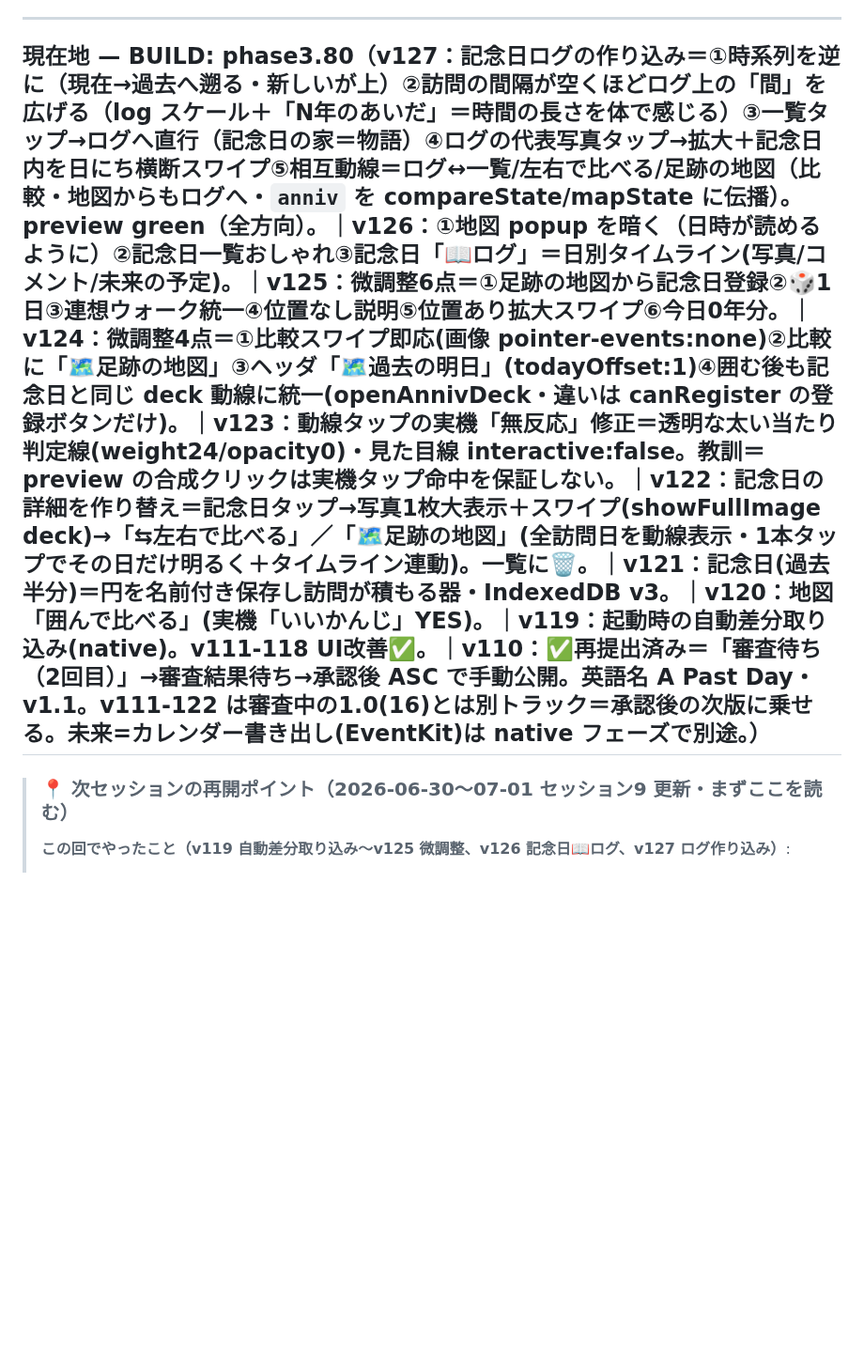
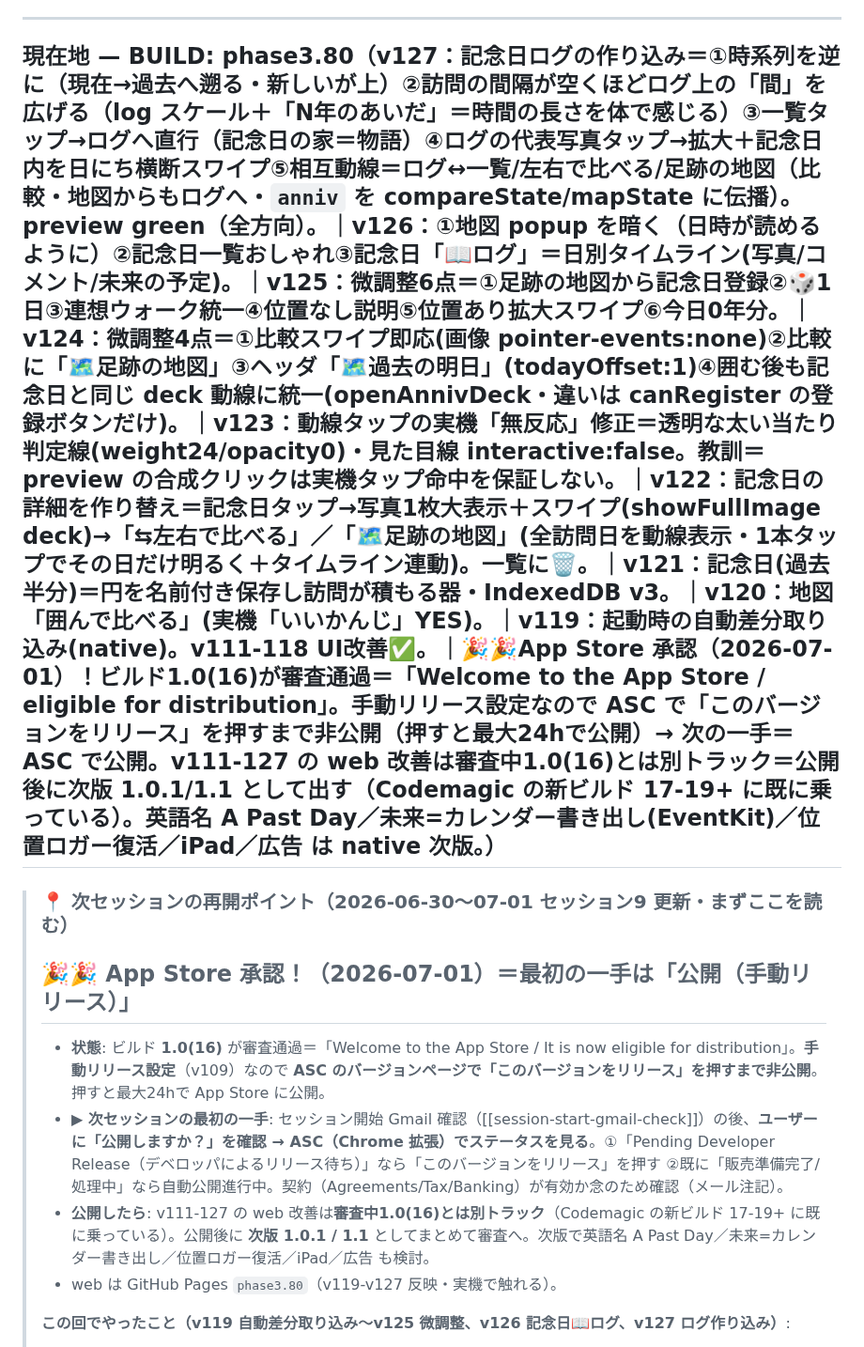
Before and after one commit to yutsutke/photo-memory-spike, a Markdown page: TODO.md, the part around one of its changes. Shown at 94% size. Drawn GitHub-style; blank space fills up the shorter version.

```diff
--- a/TODO.md
+++ b/TODO.md
@@ -13,9 +13,15 @@
 
 ---
 
-## 現在地 — BUILD: phase3.80（v127：**記念日ログの作り込み**＝①時系列を逆に（現在→過去へ遡る・新しいが上）②訪問の間隔が空くほどログ上の「間」を広げる（log スケール＋「N年のあいだ」＝時間の長さを体で感じる）③一覧タップ→ログへ直行（記念日の家＝物語）④ログの代表写真タップ→拡大＋記念日内を日にち横断スワイプ⑤相互動線＝ログ↔一覧/左右で比べる/足跡の地図（比較・地図からもログへ・`anniv` を compareState/mapState に伝播）。preview green（全方向）。｜v126：①地図 popup を暗く（日時が読めるように）②記念日一覧おしゃれ③記念日「📖ログ」＝日別タイムライン(写真/コメント/未来の予定)。｜v125：微調整6点＝①足跡の地図から記念日登録②🎲1日③連想ウォーク統一④位置なし説明⑤位置あり拡大スワイプ⑥今日0年分。｜v124：微調整4点＝①比較スワイプ即応(画像 pointer-events:none)②比較に「🗺足跡の地図」③ヘッダ「🗺過去の明日」(todayOffset:1)④囲む後も記念日と同じ deck 動線に統一(openAnnivDeck・違いは canRegister の登録ボタンだけ)。｜v123：動線タップの実機「無反応」修正＝透明な太い当たり判定線(weight24/opacity0)・見た目線 interactive:false。教訓＝preview の合成クリックは実機タップ命中を保証しない。｜v122：**記念日の詳細を作り替え**＝記念日タップ→写真1枚大表示＋スワイプ(showFullImage deck)→「⇆左右で比べる」／「🗺足跡の地図」(全訪問日を動線表示・1本タップでその日だけ明るく＋タイムライン連動)。一覧に🗑。｜v121：記念日(過去半分)＝円を名前付き保存し訪問が積もる器・IndexedDB v3。｜v120：地図「囲んで比べる」(実機「いいかんじ」YES)。｜v119：起動時の自動差分取り込み(native)。v111-118 UI改善✅。｜v110：✅再提出済み＝「審査待ち（2回目）」→**審査結果待ち**→承認後 ASC で手動公開。英語名 A Past Day・v1.1。**v111-122 は審査中の1.0(16)とは別トラック＝承認後の次版に乗せる**。未来=カレンダー書き出し(EventKit)は native フェーズで別途。）
+## 現在地 — BUILD: phase3.80（v127：**記念日ログの作り込み**＝①時系列を逆に（現在→過去へ遡る・新しいが上）②訪問の間隔が空くほどログ上の「間」を広げる（log スケール＋「N年のあいだ」＝時間の長さを体で感じる）③一覧タップ→ログへ直行（記念日の家＝物語）④ログの代表写真タップ→拡大＋記念日内を日にち横断スワイプ⑤相互動線＝ログ↔一覧/左右で比べる/足跡の地図（比較・地図からもログへ・`anniv` を compareState/mapState に伝播）。preview green（全方向）。｜v126：①地図 popup を暗く（日時が読めるように）②記念日一覧おしゃれ③記念日「📖ログ」＝日別タイムライン(写真/コメント/未来の予定)。｜v125：微調整6点＝①足跡の地図から記念日登録②🎲1日③連想ウォーク統一④位置なし説明⑤位置あり拡大スワイプ⑥今日0年分。｜v124：微調整4点＝①比較スワイプ即応(画像 pointer-events:none)②比較に「🗺足跡の地図」③ヘッダ「🗺過去の明日」(todayOffset:1)④囲む後も記念日と同じ deck 動線に統一(openAnnivDeck・違いは canRegister の登録ボタンだけ)。｜v123：動線タップの実機「無反応」修正＝透明な太い当たり判定線(weight24/opacity0)・見た目線 interactive:false。教訓＝preview の合成クリックは実機タップ命中を保証しない。｜v122：**記念日の詳細を作り替え**＝記念日タップ→写真1枚大表示＋スワイプ(showFullImage deck)→「⇆左右で比べる」／「🗺足跡の地図」(全訪問日を動線表示・1本タップでその日だけ明るく＋タイムライン連動)。一覧に🗑。｜v121：記念日(過去半分)＝円を名前付き保存し訪問が積もる器・IndexedDB v3。｜v120：地図「囲んで比べる」(実機「いいかんじ」YES)。｜v119：起動時の自動差分取り込み(native)。v111-118 UI改善✅。｜🎉🎉**App Store 承認（2026-07-01）！ビルド1.0(16)が審査通過**＝「Welcome to the App Store / eligible for distribution」。**手動リリース設定なので ASC で「このバージョンをリリース」を押すまで非公開**（押すと最大24hで公開）→ **次の一手＝ASC で公開**。**v111-127 の web 改善は審査中1.0(16)とは別トラック＝公開後に次版 1.0.1/1.1 として出す**（Codemagic の新ビルド 17-19+ に既に乗っている）。英語名 A Past Day／未来=カレンダー書き出し(EventKit)／位置ロガー復活／iPad／広告 は native 次版。）
 
 > ### 📍 次セッションの再開ポイント（2026-06-30〜07-01 セッション9 更新・まずここを読む）
+>
+> ## 🎉🎉 App Store 承認！（2026-07-01）＝**最初の一手は「公開（手動リリース）」**
+> - **状態**: ビルド **1.0(16)** が審査通過＝「Welcome to the App Store / It is now eligible for distribution」。**手動リリース設定**（v109）なので **ASC のバージョンページで「このバージョンをリリース」を押すまで非公開**。押すと最大24hで App Store に公開。
+> - **▶ 次セッションの最初の一手**: セッション開始 Gmail 確認（[[session-start-gmail-check]]）の後、**ユーザーに「公開しますか？」を確認 → ASC（Chrome 拡張）でステータスを見る**。①「Pending Developer Release（デベロッパによるリリース待ち）」なら「このバージョンをリリース」を押す ②既に「販売準備完了/処理中」なら自動公開進行中。契約（Agreements/Tax/Banking）が有効か念のため確認（メール注記）。
+> - **公開したら**: v111-127 の web 改善は**審査中1.0(16)とは別トラック**（Codemagic の新ビルド 17-19+ に既に乗っている）。公開後に **次版 1.0.1 / 1.1** としてまとめて審査へ。次版で英語名 A Past Day／未来=カレンダー書き出し／位置ロガー復活／iPad／広告 も検討。
+> - web は GitHub Pages `phase3.80`（v119-v127 反映・実機で触れる）。
 >
 > **この回でやったこと（v119 自動差分取り込み〜v125 微調整、v126 記念日📖ログ、v127 ログ作り込み）**:
 > - セッション開始の挨拶 → DOCMAP/TODO + Gmail 確認。**審査結果の新着メールはまだ無し**（再提出後は TestFlight 通知のみ＝1.0(16)→(17)→(18)。(16)=再提出ビルド／(17)(18)=UI改修 push の Codemagic 自動ビルド）。**審査結果待ち（2回目）継続**。✅ **ASC の審査トラックは 16 のまま**（ユーザーが ASC スクショで確認＝17/18 に差し替わっていない＝審査リセットなし）。
```
Also changed, not shown: other parts of TODO.md (+5 -6 lines).
